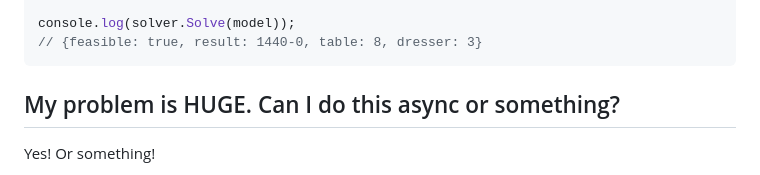
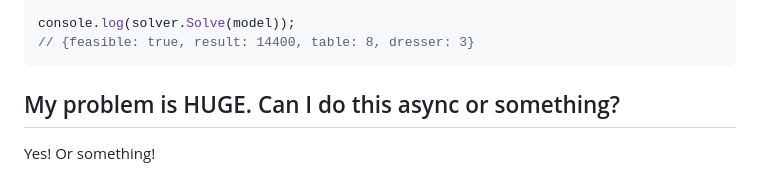
Before and after one commit to JWally/jsLPSolver, a Markdown page: README.md, the part around the change. Rendered like a GitHub page.

Commit message:
fix a typo in README.md

````diff
--- a/README.md
+++ b/README.md
@@ -127,7 +127,7 @@ var solver = require("./src/solver"),
     }
 
 console.log(solver.Solve(model));
-// {feasible: true, result: 1440-0, table: 8, dresser: 3}
+// {feasible: true, result: 14400, table: 8, dresser: 3}
 ```
 
 My problem is HUGE. Can I do this async or something?
````
